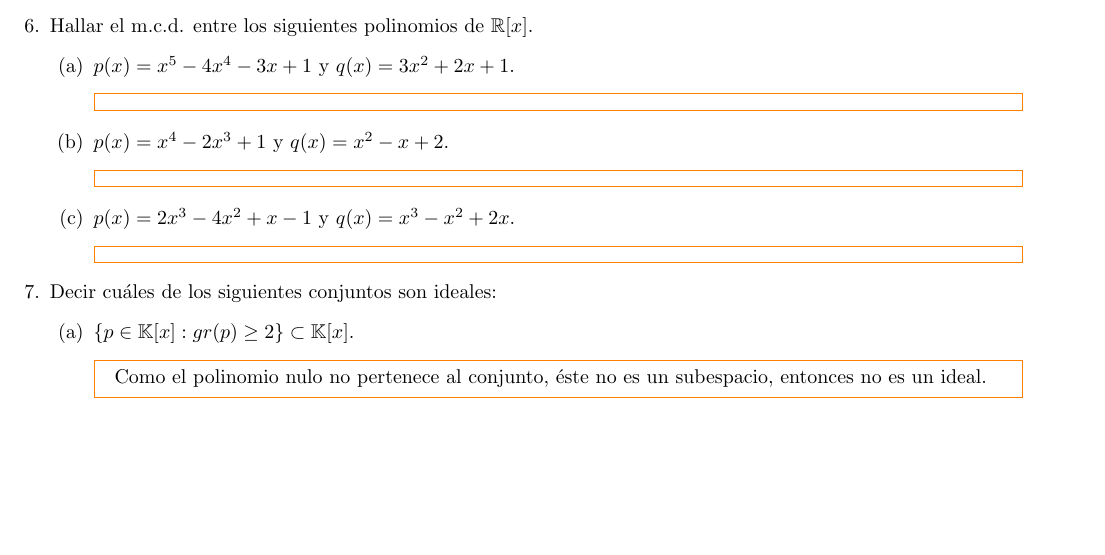
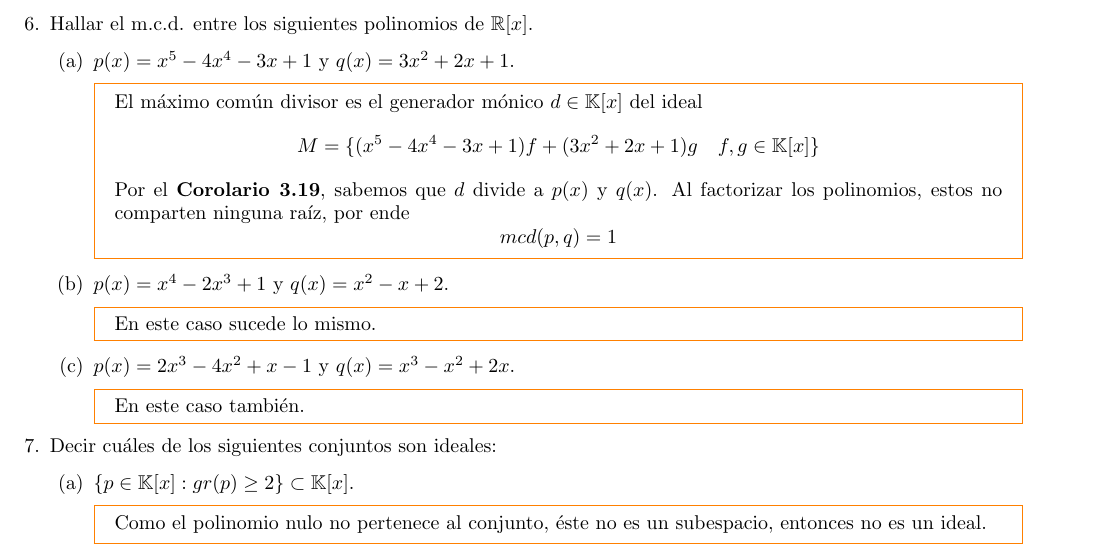
Before and after one commit to SantiTB/AlgebraLineal_TP4_5, a LaTeX document (P4_5.tex, which reads Ejs/e6.tex): part of page 2 of 3, cut so that both start at the same text, the shorter picture padded with empty space. Compiled offline with pdfLaTeX.

Commit message:
Ejercicio6

```diff
--- a/Ejs/e6.tex
+++ b/Ejs/e6.tex
@@ -2,14 +2,15 @@
     \begin{enumerate}
         \item $p(x)=x^5-4x^4-3x+1$ y $q(x)=3x^2+2x+1$.
             \begin{mdframed}[style=s]
-
+                El máximo común divisor es el generador mónico $d\in\K[x]$ del ideal\[M=\{(x^5-4x^4-3x+1)f+(3x^2+2x+1)g\quad f,g\in\K[x]\}\]
+                Por el \textbf{Corolario 3.19}, sabemos que $d$ divide a $p(x)$ y $q(x)$. Al factorizar los polinomios, estos no comparten ninguna raíz, por ende\[mcd(p,q)=1\]
             \end{mdframed}
         \item $p(x)=x^4-2x^3+1$ y $q(x)=x^2-x+2$.
             \begin{mdframed}[style=s]
-
+                En este caso sucede lo mismo.
             \end{mdframed}
         \item $p(x)=2x^3-4x^2+x-1$ y $q(x)=x^3-x^2+2x$.
             \begin{mdframed}[style=s]
-
+                En este caso también.
             \end{mdframed}
     \end{enumerate}
```
Also changed, not shown: 5 other files.
